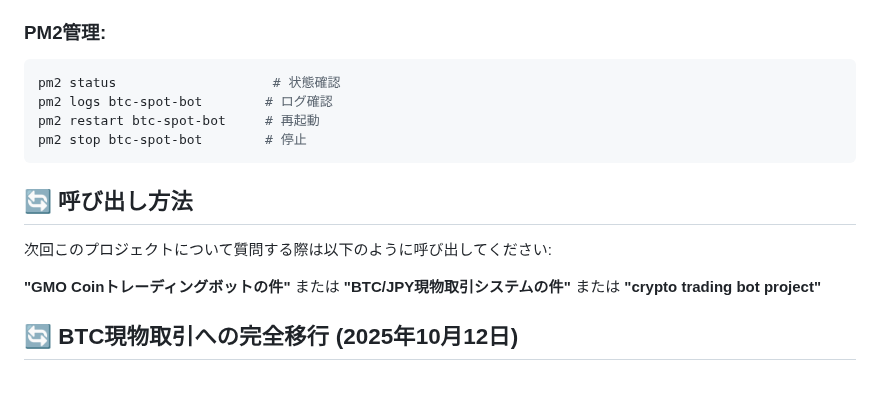
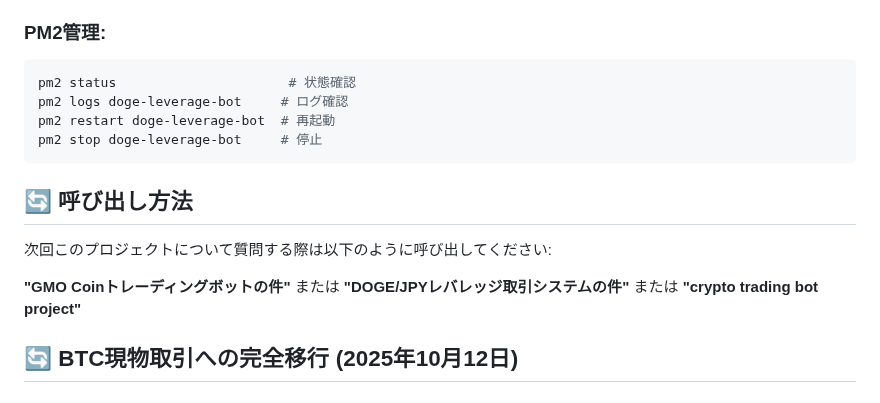
Before and after one commit to Digitalian-pon/crypto-trading-bot, a Markdown page: CLAUDE.md, the part around one of its changes. GitHub-like rendering.

````diff
--- a/CLAUDE.md
+++ b/CLAUDE.md
@@ -78,17 +82,17 @@ GMO_API_SECRET = /YiZoJlRybHnKAO78go6Jt9LKQOS/EwEEe47UyEl6YbXo7XA84fL+Q/k3AEJeCB
 
 ### PM2管理:
 ```bash
-pm2 status                    # 状態確認
-pm2 logs btc-spot-bot        # ログ確認
-pm2 restart btc-spot-bot     # 再起動
-pm2 stop btc-spot-bot        # 停止
+pm2 status                      # 状態確認
+pm2 logs doge-leverage-bot     # ログ確認
+pm2 restart doge-leverage-bot  # 再起動
+pm2 stop doge-leverage-bot     # 停止
 ```
 
 ## 🔄 呼び出し方法
 次回このプロジェクトについて質問する際は以下のように呼び出してください:
 
 **"GMO Coinトレーディングボットの件"** または
-**"BTC/JPY現物取引システムの件"** または
+**"DOGE/JPYレバレッジ取引システムの件"** または
 **"crypto trading bot project"**
 
 ## 🔄 BTC現物取引への完全移行 (2025年10月12日)
````
Also changed, not shown: other parts of CLAUDE.md (+75 -27 lines).
